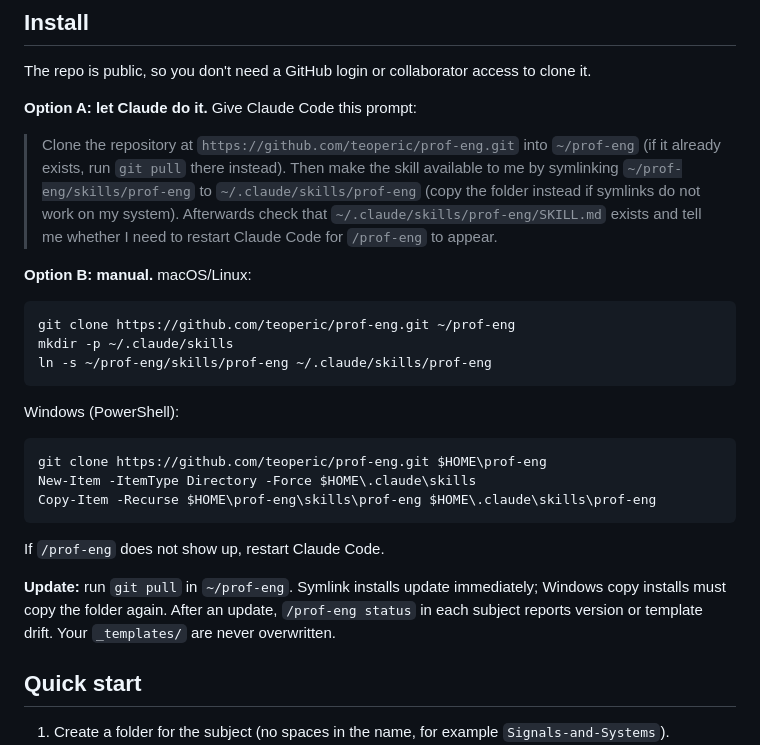
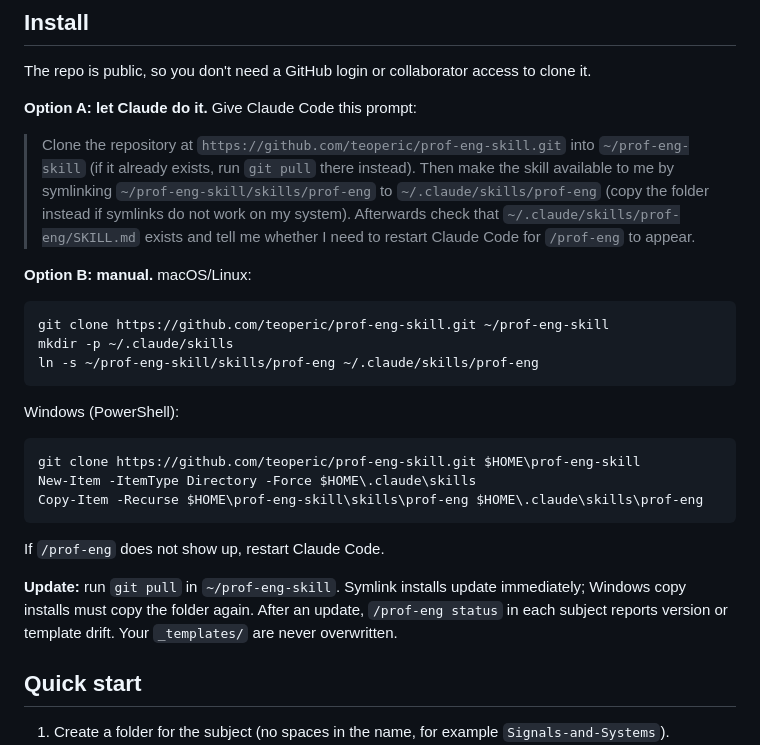
Before and after one commit to teoperic/prof-eng-skill, a Markdown page: README.md, the part around the change. GitHub-like rendering.

Commit message:
README: repository renamed to prof-eng-skill
Co-Authored-By: Claude Opus 5.5 <noreply@anthropic.com>

````diff
--- a/README.md
+++ b/README.md
@@ -23,27 +23,27 @@ The repo is public, so you don't need a GitHub login or collaborator access to c
 
 **Option A: let Claude do it.** Give Claude Code this prompt:
 
-> Clone the repository at `https://github.com/teoperic/prof-eng.git` into `~/prof-eng` (if it already exists, run `git pull` there instead). Then make the skill available to me by symlinking `~/prof-eng/skills/prof-eng` to `~/.claude/skills/prof-eng` (copy the folder instead if symlinks do not work on my system). Afterwards check that `~/.claude/skills/prof-eng/SKILL.md` exists and tell me whether I need to restart Claude Code for `/prof-eng` to appear.
+> Clone the repository at `https://github.com/teoperic/prof-eng-skill.git` into `~/prof-eng-skill` (if it already exists, run `git pull` there instead). Then make the skill available to me by symlinking `~/prof-eng-skill/skills/prof-eng` to `~/.claude/skills/prof-eng` (copy the folder instead if symlinks do not work on my system). Afterwards check that `~/.claude/skills/prof-eng/SKILL.md` exists and tell me whether I need to restart Claude Code for `/prof-eng` to appear.
 
 **Option B: manual.** macOS/Linux:
 
 ```
-git clone https://github.com/teoperic/prof-eng.git ~/prof-eng
+git clone https://github.com/teoperic/prof-eng-skill.git ~/prof-eng-skill
 mkdir -p ~/.claude/skills
-ln -s ~/prof-eng/skills/prof-eng ~/.claude/skills/prof-eng
+ln -s ~/prof-eng-skill/skills/prof-eng ~/.claude/skills/prof-eng
 ```
 
 Windows (PowerShell):
 
 ```
-git clone https://github.com/teoperic/prof-eng.git $HOME\prof-eng
+git clone https://github.com/teoperic/prof-eng-skill.git $HOME\prof-eng-skill
 New-Item -ItemType Directory -Force $HOME\.claude\skills
-Copy-Item -Recurse $HOME\prof-eng\skills\prof-eng $HOME\.claude\skills\prof-eng
+Copy-Item -Recurse $HOME\prof-eng-skill\skills\prof-eng $HOME\.claude\skills\prof-eng
 ```
 
 If `/prof-eng` does not show up, restart Claude Code.
 
-**Update:** run `git pull` in `~/prof-eng`. Symlink installs update immediately; Windows copy installs must copy the folder again. After an update, `/prof-eng status` in each subject reports version or template drift. Your `_templates/` are never overwritten.
+**Update:** run `git pull` in `~/prof-eng-skill`. Symlink installs update immediately; Windows copy installs must copy the folder again. After an update, `/prof-eng status` in each subject reports version or template drift. Your `_templates/` are never overwritten.
 
 ## Quick start
 
````
